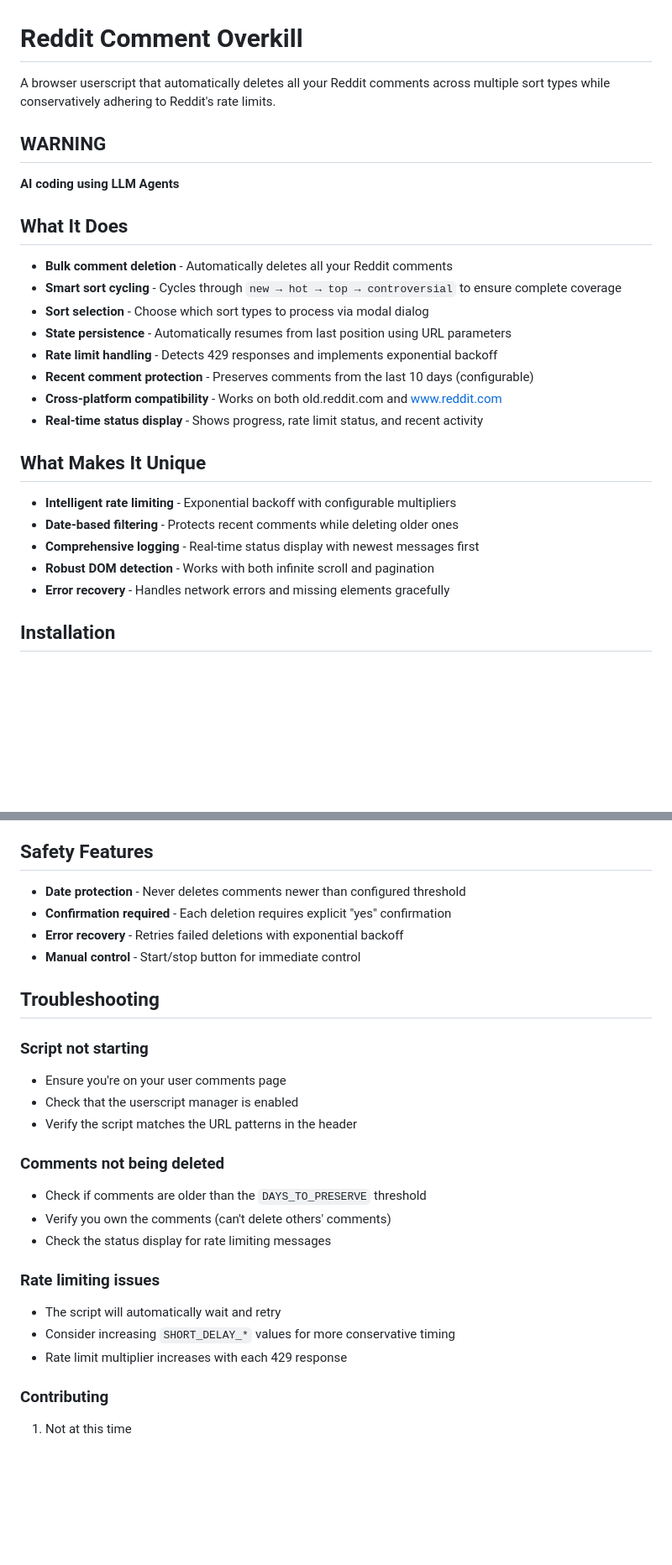
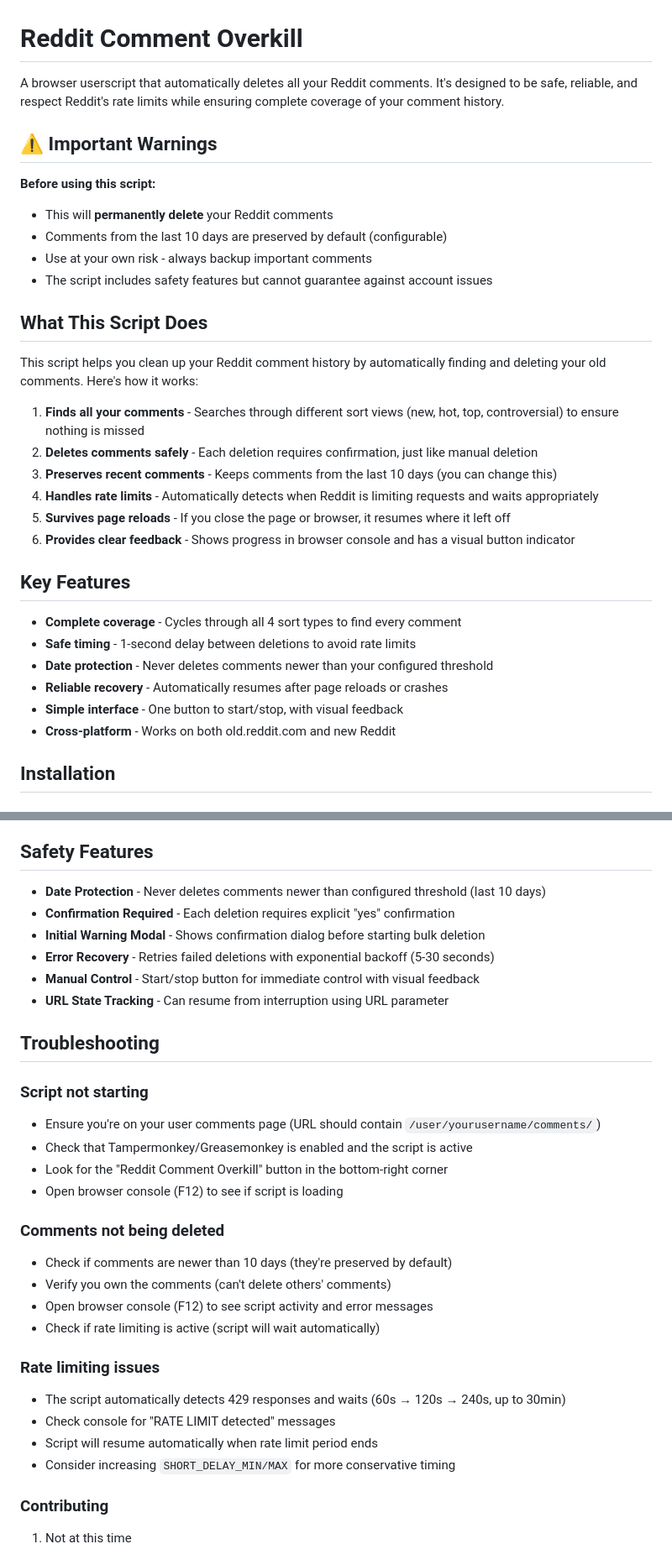
Before and after one commit to xpufx/reddit-comments-overkill, a Markdown page: README.md, 2 parts joined by grey strips. Shown at 84% size. Rendered like a GitHub page; blank space fills up the shorter version.

```diff
--- a/README.md
+++ b/README.md
@@ -1,28 +1,34 @@
 # Reddit Comment Overkill
 
-A browser userscript that automatically deletes all your Reddit comments across multiple sort types while conservatively adhering to Reddit's rate limits.
+A browser userscript that automatically deletes all your Reddit comments. It's designed to be safe, reliable, and respect Reddit's rate limits while ensuring complete coverage of your comment history.
 
-## **WARNING**
-**AI coding using LLM Agents**
+## ⚠️ Important Warnings
 
-## What It Does
+**Before using this script:**
+- This will **permanently delete** your Reddit comments
+- Comments from the last 10 days are preserved by default (configurable)
+- Use at your own risk - always backup important comments
+- The script includes safety features but cannot guarantee against account issues
 
-- **Bulk comment deletion** - Automatically deletes all your Reddit comments
-- **Smart sort cycling** - Cycles through `new → hot → top → controversial` to ensure complete coverage
-- **Sort selection** - Choose which sort types to process via modal dialog
-- **State persistence** - Automatically resumes from last position using URL parameters
-- **Rate limit handling** - Detects 429 responses and implements exponential backoff
-- **Recent comment protection** - Preserves comments from the last 10 days (configurable)
-- **Cross-platform compatibility** - Works on both old.reddit.com and www.reddit.com
-- **Real-time status display** - Shows progress, rate limit status, and recent activity
+## What This Script Does
 
-## What Makes It Unique
+This script helps you clean up your Reddit comment history by automatically finding and deleting your old comments. Here's how it works:
 
-- **Intelligent rate limiting** - Exponential backoff with configurable multipliers
-- **Date-based filtering** - Protects recent comments while deleting older ones
-- **Comprehensive logging** - Real-time status display with newest messages first
-- **Robust DOM detection** - Works with both infinite scroll and pagination
-- **Error recovery** - Handles network errors and missing elements gracefully
+1. **Finds all your comments** - Searches through different sort views (new, hot, top, controversial) to ensure nothing is missed
+2. **Deletes comments safely** - Each deletion requires confirmation, just like manual deletion
+3. **Preserves recent comments** - Keeps comments from the last 10 days (you can change this)
+4. **Handles rate limits** - Automatically detects when Reddit is limiting requests and waits appropriately
+5. **Survives page reloads** - If you close the page or browser, it resumes where it left off
+6. **Provides clear feedback** - Shows progress in browser console and has a visual button indicator
+
+## Key Features
+
+- **Complete coverage** - Cycles through all 4 sort types to find every comment
+- **Safe timing** - 1-second delay between deletions to avoid rate limits
+- **Date protection** - Never deletes comments newer than your configured threshold
+- **Reliable recovery** - Automatically resumes after page reloads or crashes
+- **Simple interface** - One button to start/stop, with visual feedback
+- **Cross-platform** - Works on both old.reddit.com and new Reddit
 
 ## Installation
 
@@ -111,27 +120,32 @@ The script automatically handles Reddit's rate limiting:
 
 ## Safety Features
 
-- **Date protection** - Never deletes comments newer than configured threshold
-- **Confirmation required** - Each deletion requires explicit "yes" confirmation
-- **Error recovery** - Retries failed deletions with exponential backoff
-- **Manual control** - Start/stop button for immediate control
+- **Date Protection** - Never deletes comments newer than configured threshold (last 10 days)
+- **Confirmation Required** - Each deletion requires explicit "yes" confirmation
+- **Initial Warning Modal** - Shows confirmation dialog before starting bulk deletion
+- **Error Recovery** - Retries failed deletions with exponential backoff (5-30 seconds)
+- **Manual Control** - Start/stop button for immediate control with visual feedback
+- **URL State Tracking** - Can resume from interruption using URL parameter
 
 ## Troubleshooting
 
 ### Script not starting
-- Ensure you're on your user comments page
-- Check that the userscript manager is enabled
-- Verify the script matches the URL patterns in the header
+- Ensure you're on your user comments page (URL should contain `/user/yourusername/comments/`)
+- Check that Tampermonkey/Greasemonkey is enabled and the script is active
+- Look for the "Reddit Comment Overkill" button in the bottom-right corner
+- Open browser console (F12) to see if script is loading
 
 ### Comments not being deleted
-- Check if comments are older than the `DAYS_TO_PRESERVE` threshold
+- Check if comments are newer than 10 days (they're preserved by default)
 - Verify you own the comments (can't delete others' comments)
-- Check the status display for rate limiting messages
+- Open browser console (F12) to see script activity and error messages
+- Check if rate limiting is active (script will wait automatically)
 
 ### Rate limiting issues
-- The script will automatically wait and retry
-- Consider increasing `SHORT_DELAY_*` values for more conservative timing
-- Rate limit multiplier increases with each 429 response
+- The script automatically detects 429 responses and waits (60s → 120s → 240s, up to 30min)
+- Check console for "RATE LIMIT detected" messages
+- Script will resume automatically when rate limit period ends
+- Consider increasing `SHORT_DELAY_MIN/MAX` for more conservative timing
 
 ### Contributing
 1. Not at this time
```
Also changed, not shown: other parts of README.md (+33 -30 lines).
